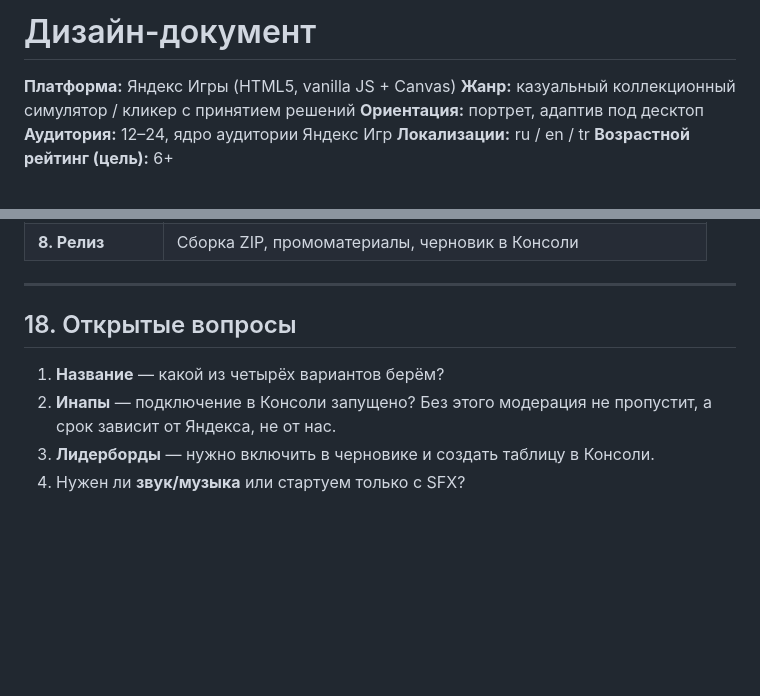
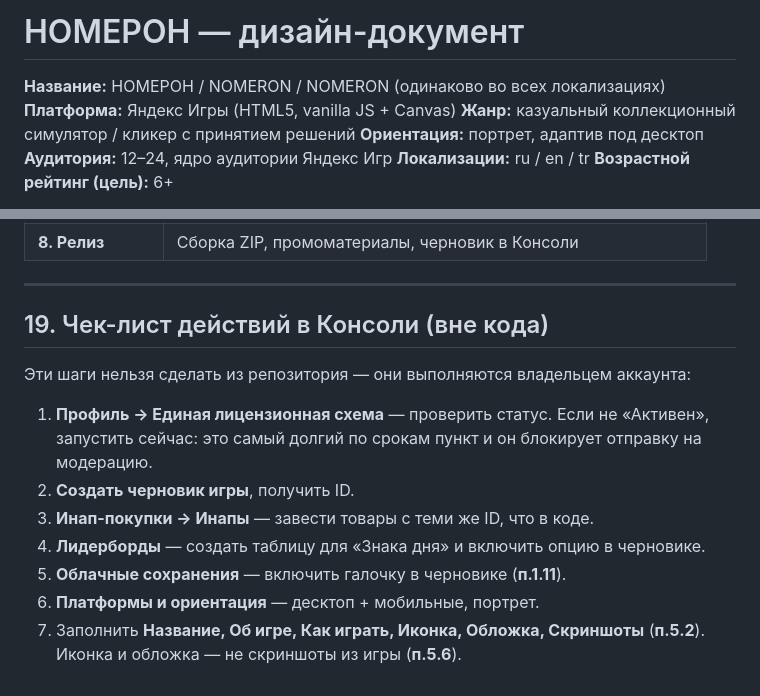
Before and after one commit to MrZorrex/HOMEPA, a Markdown page: docs/GDD.md, 2 parts joined by grey strips. GitHub-like rendering; blank space fills up the shorter version.

```diff
--- a/docs/GDD.md
+++ b/docs/GDD.md
@@ -1,5 +1,6 @@
-# Дизайн-документ
+# НОМЕРОН — дизайн-документ
 
+**Название:** НОМЕРОН / NOMERON / NOMERON (одинаково во всех локализациях)
 **Платформа:** Яндекс Игры (HTML5, vanilla JS + Canvas)
 **Жанр:** казуальный коллекционный симулятор / кликер с принятием решений
 **Ориентация:** портрет, адаптив под десктоп
@@ -334,9 +363,14 @@
 
 ---
 
-## 18. Открытые вопросы
+## 19. Чек-лист действий в Консоли (вне кода)
 
-1. **Название** — какой из четырёх вариантов берём?
-2. **Инапы** — подключение в Консоли запущено? Без этого модерация не пропустит, а срок зависит от Яндекса, не от нас.
-3. **Лидерборды** — нужно включить в черновике и создать таблицу в Консоли.
-4. Нужен ли **звук/музыка** или стартуем только с SFX?
+Эти шаги нельзя сделать из репозитория — они выполняются владельцем аккаунта:
+
+1. **Профиль → Единая лицензионная схема** — проверить статус. Если не «Активен», запустить сейчас: это самый долгий по срокам пункт и он блокирует отправку на модерацию.
+2. **Создать черновик игры**, получить ID.
+3. **Инап-покупки → Инапы** — завести товары с теми же ID, что в коде.
+4. **Лидерборды** — создать таблицу для «Знака дня» и включить опцию в черновике.
+5. **Облачные сохранения** — включить галочку в черновике (**п.1.11**).
+6. **Платформы и ориентация** — десктоп + мобильные, портрет.
+7. Заполнить **Название, Об игре, Как играть, Иконка, Обложка, Скриншоты** (**п.5.2**). Иконка и обложка — не скриншоты из игры (**п.5.6**).
```
Also changed, not shown: other parts of docs/GDD.md (+37 -9 lines).
